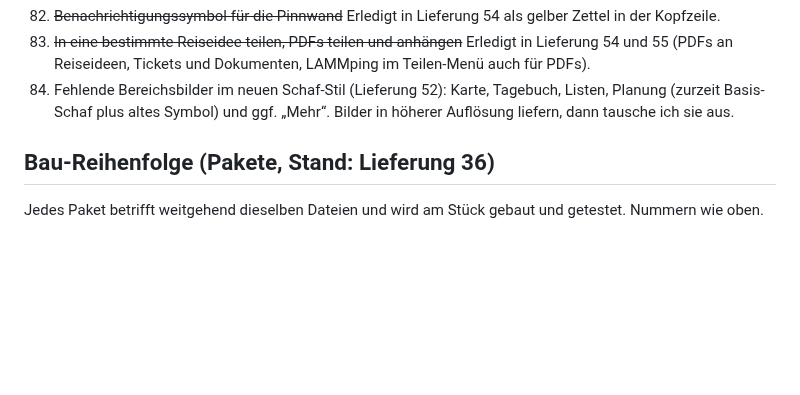
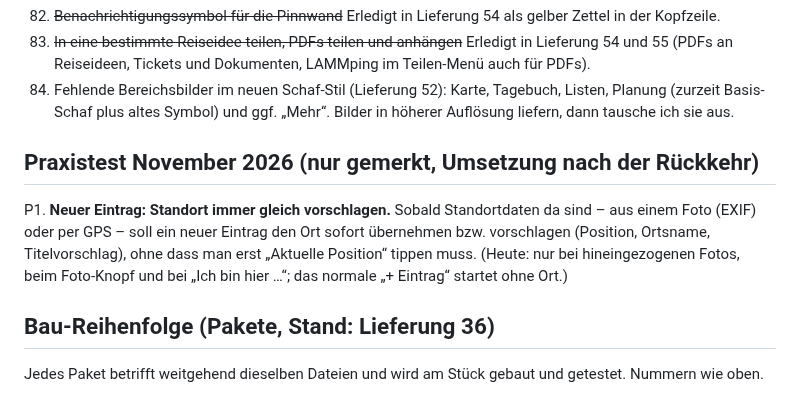
Before and after one commit to tobilamm-ctrl/empty, a Markdown page: camper-app/IDEEN.md, the part around the change. Drawn GitHub-style; blank space fills up the shorter version.

Commit message:
Merkliste: Praxistest November 2026 (P1 Standort bei neuem Eintrag)
Co-Authored-By: Claude Opus 5.5 <noreply@anthropic.com>
Claude-Session: https://claude.ai/code/session_01MzRfWyjamyiu9F2Dg7jYc5

```diff
--- a/camper-app/IDEEN.md
+++ b/camper-app/IDEEN.md
@@ -131,6 +131,13 @@ Die Nummern bleiben fest, auch wenn Punkte erledigt werden (Beschreibungen weite
     Reiseideen, Tickets und Dokumenten, LAMMping im Teilen-Menü auch für PDFs).
 84. Fehlende Bereichsbilder im neuen Schaf-Stil (Lieferung 52): Karte, Tagebuch, Listen, Planung (zurzeit Basis-Schaf
     plus altes Symbol) und ggf. „Mehr“. Bilder in höherer Auflösung liefern, dann tausche ich sie aus.
+
+## Praxistest November 2026 (nur gemerkt, Umsetzung nach der Rückkehr)
+
+P1. **Neuer Eintrag: Standort immer gleich vorschlagen.** Sobald Standortdaten da sind – aus einem Foto (EXIF) oder
+    per GPS – soll ein neuer Eintrag den Ort sofort übernehmen bzw. vorschlagen (Position, Ortsname, Titelvorschlag),
+    ohne dass man erst „Aktuelle Position“ tippen muss. (Heute: nur bei hineingezogenen Fotos, beim Foto-Knopf und bei
+    „Ich bin hier …“; das normale „+ Eintrag“ startet ohne Ort.)
 
 ## Bau-Reihenfolge (Pakete, Stand: Lieferung 36)
 
```
